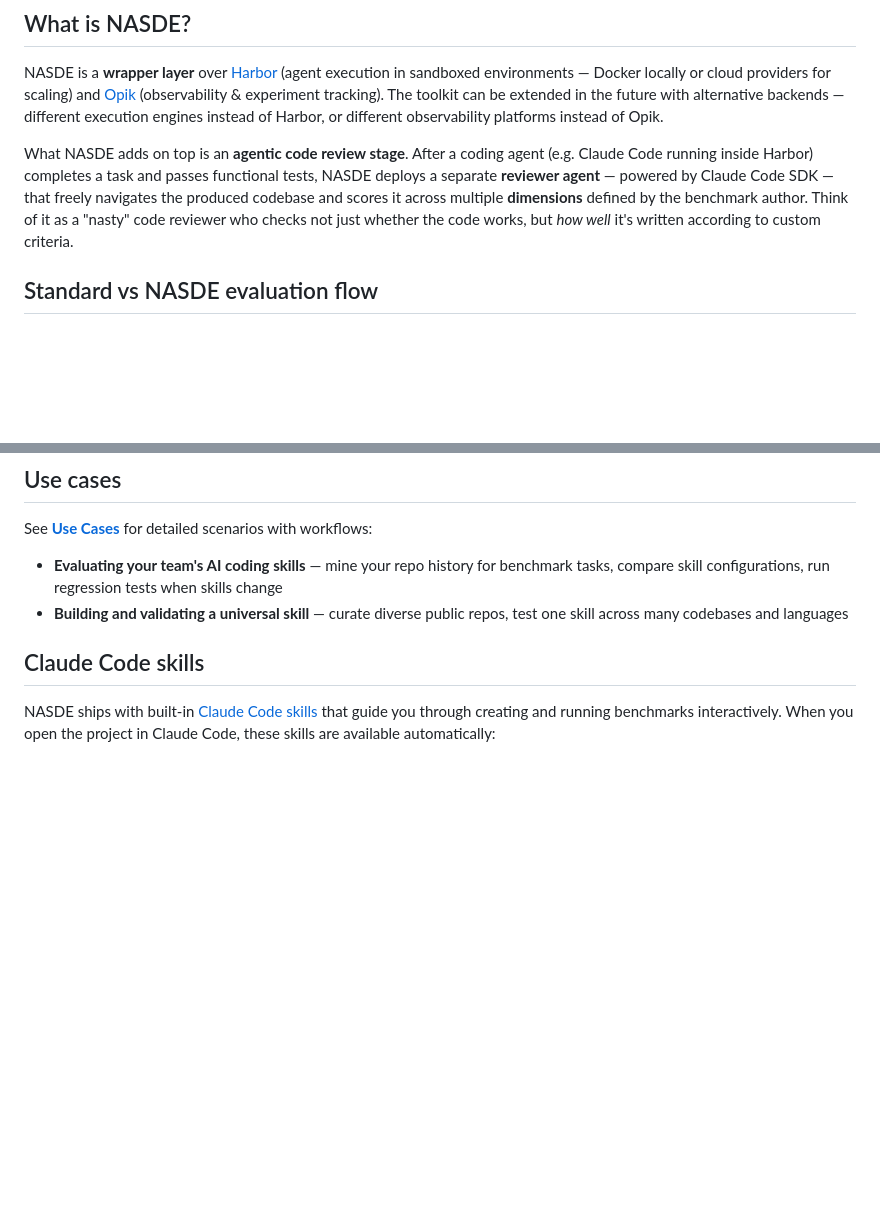
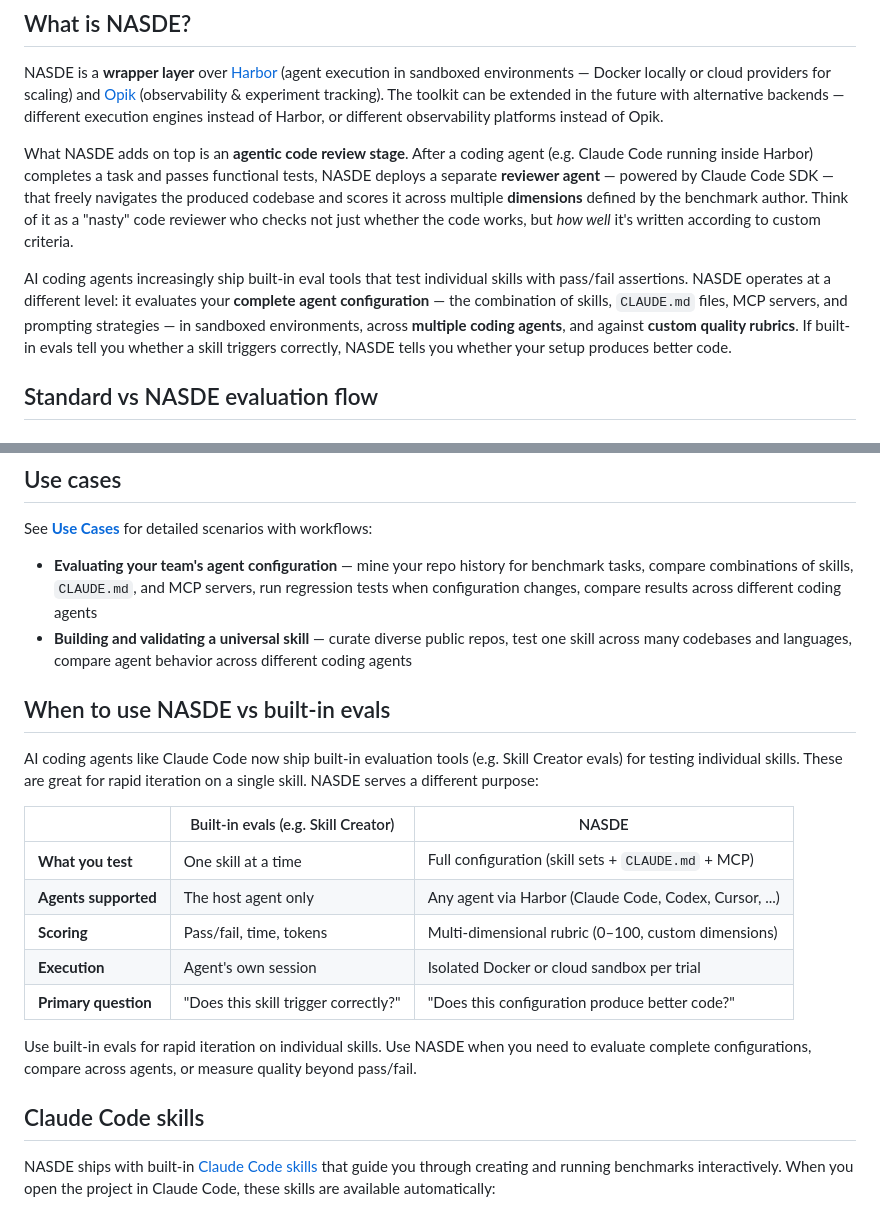
Before and after one commit to NoesisVision/nasde-toolkit, a Markdown page: README.md, 2 parts joined by grey strips. Drawn GitHub-style; blank space fills up the shorter version.

```diff
--- a/README.md
+++ b/README.md
@@ -13,6 +13,8 @@
 NASDE is a **wrapper layer** over [Harbor](https://github.com/cased/harbor) (agent execution in sandboxed environments — Docker locally or cloud providers for scaling) and [Opik](https://github.com/comet-ml/opik) (observability & experiment tracking). The toolkit can be extended in the future with alternative backends — different execution engines instead of Harbor, or different observability platforms instead of Opik.
 
 What NASDE adds on top is an **agentic code review stage**. After a coding agent (e.g. Claude Code running inside Harbor) completes a task and passes functional tests, NASDE deploys a separate **reviewer agent** — powered by Claude Code SDK — that freely navigates the produced codebase and scores it across multiple **dimensions** defined by the benchmark author. Think of it as a "nasty" code reviewer who checks not just whether the code works, but *how well* it's written according to custom criteria.
+
+AI coding agents increasingly ship built-in eval tools that test individual skills with pass/fail assertions. NASDE operates at a different level: it evaluates your **complete agent configuration** — the combination of skills, `CLAUDE.md` files, MCP servers, and prompting strategies — in sandboxed environments, across **multiple coding agents**, and against **custom quality rubrics**. If built-in evals tell you whether a skill triggers correctly, NASDE tells you whether your setup produces better code.
 
 ## Standard vs NASDE evaluation flow
 
@@ -57,8 +59,22 @@ The reviewer agent freely navigates the workspace, reads source files, analyzes
 
 See **[Use Cases](docs/use-cases.md)** for detailed scenarios with workflows:
 
-- **Evaluating your team's AI coding skills** — mine your repo history for benchmark tasks, compare skill configurations, run regression tests when skills change
-- **Building and validating a universal skill** — curate diverse public repos, test one skill across many codebases and languages
+- **Evaluating your team's agent configuration** — mine your repo history for benchmark tasks, compare combinations of skills, `CLAUDE.md`, and MCP servers, run regression tests when configuration changes, compare results across different coding agents
+- **Building and validating a universal skill** — curate diverse public repos, test one skill across many codebases and languages, compare agent behavior across different coding agents
+
+## When to use NASDE vs built-in evals
+
+AI coding agents like Claude Code now ship built-in evaluation tools (e.g. Skill Creator evals) for testing individual skills. These are great for rapid iteration on a single skill. NASDE serves a different purpose:
+
+| | Built-in evals (e.g. Skill Creator) | NASDE |
+|---|---|---|
+| **What you test** | One skill at a time | Full configuration (skill sets + `CLAUDE.md` + MCP) |
+| **Agents supported** | The host agent only | Any agent via Harbor (Claude Code, Codex, Cursor, ...) |
+| **Scoring** | Pass/fail, time, tokens | Multi-dimensional rubric (0–100, custom dimensions) |
+| **Execution** | Agent's own session | Isolated Docker or cloud sandbox per trial |
+| **Primary question** | "Does this skill trigger correctly?" | "Does this configuration produce better code?" |
+
+Use built-in evals for rapid iteration on individual skills. Use NASDE when you need to evaluate complete configurations, compare across agents, or measure quality beyond pass/fail.
 
 ## Claude Code skills
 
```
Also changed, not shown: docs/use-cases.md (+23 -5 lines).
